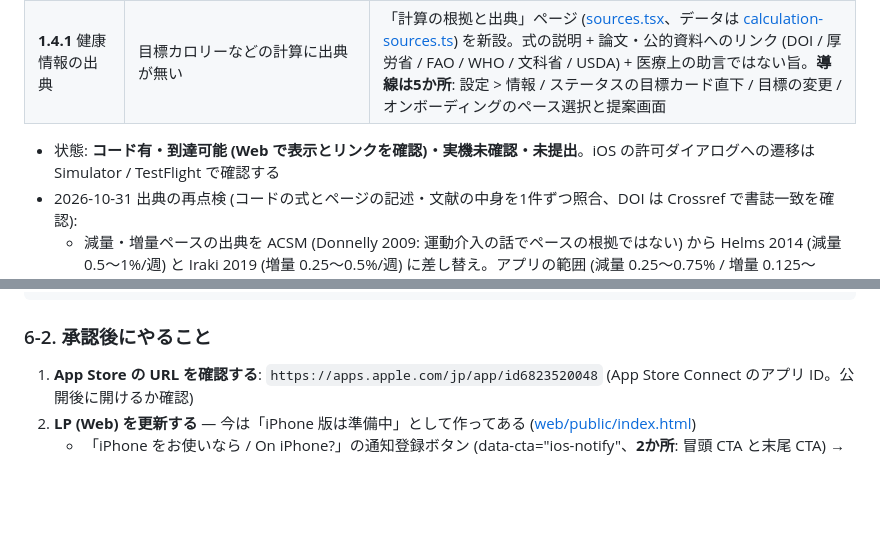
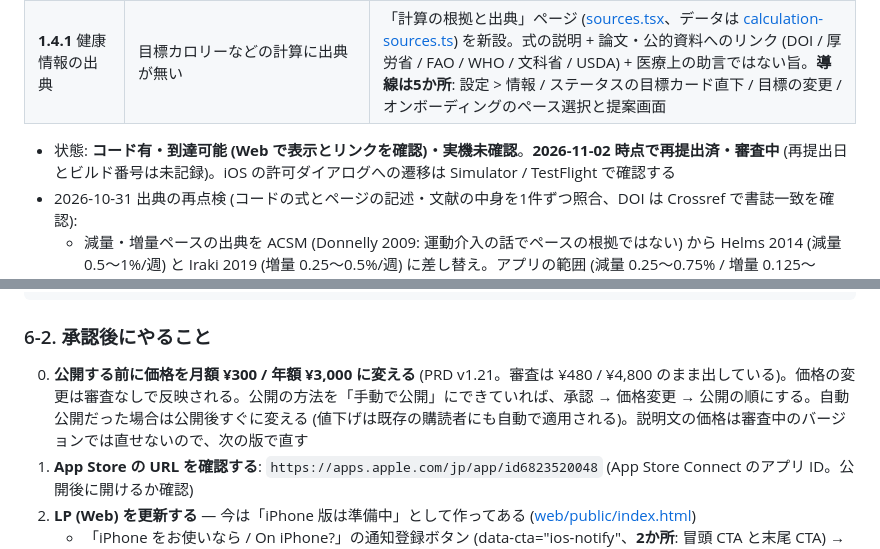
Before and after one commit to akizomo/rork-quickmeal-log, a Markdown page: docs/APP_STORE.md, 2 parts joined by grey strips. GitHub-like rendering; blank space fills up the shorter version.

Commit message:
docs(app-store): 再提出済・審査中を記録し、承認後に公開前に値下げする手順を追加
Co-Authored-By: Claude Opus 5.5 <noreply@anthropic.com>

````diff
--- a/docs/APP_STORE.md
+++ b/docs/APP_STORE.md
@@ -241,7 +241,7 @@ The sources for all calorie and nutrition calculations are listed in Settings >
 | **5.1.1(iv)** 許可の誘導 | ヘルス連携の説明画面 ([health-connect.tsx](../expo/app/health-connect.tsx)) のボタンが「連携する」で、「あとで」で許可ダイアログを出さずに閉じられた | iOS では「あとで」を出さず、ボタンを「続ける / Continue」にした。説明画面からは必ず OS の許可ダイアログへ進み、許すかどうかは OS 側で選ぶ。拒否してもホームへ進む。見出しも問いかけ (「連携しますか？」) をやめた。Android は Health Connect 未インストール時の抜け道が要るので「あとで」を残す |
 | **1.4.1** 健康情報の出典 | 目標カロリーなどの計算に出典が無い | 「計算の根拠と出典」ページ ([sources.tsx](../expo/app/sources.tsx)、データは [calculation-sources.ts](../expo/constants/calculation-sources.ts)) を新設。式の説明 + 論文・公的資料へのリンク (DOI / 厚労省 / FAO / WHO / 文科省 / USDA) + 医療上の助言ではない旨。**導線は5か所**: 設定 > 情報 / ステータスの目標カード直下 / 目標の変更 / オンボーディングのペース選択と提案画面 |
 
-- 状態: **コード有・到達可能 (Web で表示とリンクを確認)・実機未確認・未提出**。iOS の許可ダイアログへの遷移は Simulator / TestFlight で確認する
+- 状態: **コード有・到達可能 (Web で表示とリンクを確認)・実機未確認**。**2026-11-02 時点で再提出済・審査中** (再提出日とビルド番号は未記録)。iOS の許可ダイアログへの遷移は Simulator / TestFlight で確認する
 - 2026-10-31 出典の再点検 (コードの式とページの記述・文献の中身を1件ずつ照合、DOI は Crossref で書誌一致を確認):
   - 減量・増量ペースの出典を ACSM (Donnelly 2009: 運動介入の話でペースの根拠ではない) から Helms 2014 (減量 0.5〜1%/週) と Iraki 2019 (増量 0.25〜0.5%/週) に差し替え。アプリの範囲 (減量 0.25〜0.75% / 増量 0.125〜0.375%) は両者の範囲かそれより穏やか
   - 7,700kcal/kg は目安である旨と Hall 2008 を追加
@@ -271,6 +271,7 @@ Guideline 1.4.1: We added a "Calculations & Sources" page that explains each cal
 ```
 
 ### 6-2. 承認後にやること
+0. **公開する前に価格を月額 ¥300 / 年額 ¥3,000 に変える** (PRD v1.21。審査は ¥480 / ¥4,800 のまま出している)。価格の変更は審査なしで反映される。公開の方法を「手動で公開」にできていれば、承認 → 価格変更 → 公開の順にする。自動公開だった場合は公開後すぐに変える (値下げは既存の購読者にも自動で適用される)。説明文の価格は審査中のバージョンでは直せないので、次の版で直す
 1. **App Store の URL を確認する**: `https://apps.apple.com/jp/app/id6823520048` (App Store Connect のアプリ ID。公開後に開けるか確認)
 2. **LP (Web) を更新する** — 今は「iPhone 版は準備中」として作ってある ([web/public/index.html](../web/public/index.html))
    - 「iPhone をお使いなら / On iPhone?」の通知登録ボタン (data-cta="ios-notify"、**2か所**: 冒頭 CTA と末尾 CTA) → **App Store のバッジ + 上記 URL へのリンク**に置き換える (バッジは Apple 公式の「App Store からダウンロード」を使う。自作しない)
````
Also changed, not shown: docs/ROADMAP.md (+1 -1 lines).
